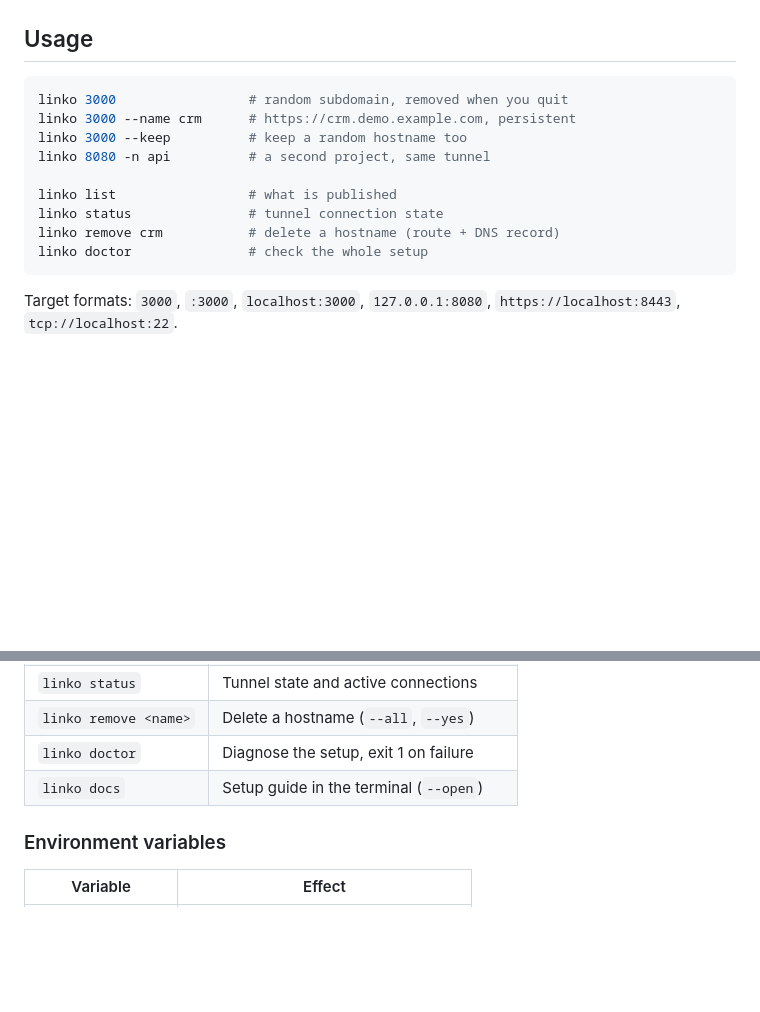
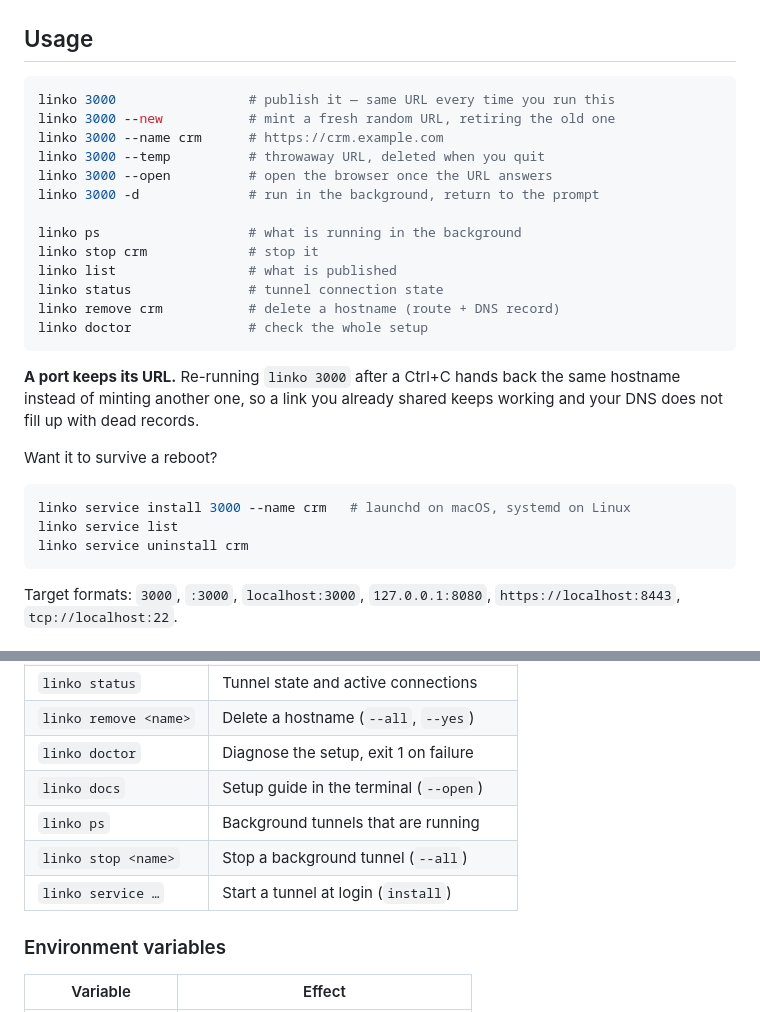
Before and after one commit to Devehab/linko, a Markdown page: README.md, 2 parts joined by grey strips. Drawn GitHub-style; blank space fills up the shorter version.

Commit message:
docs: document sticky URLs, background mode and boot persistence

````diff
--- a/README.md
+++ b/README.md
@@ -99,15 +99,31 @@ linko init --yes \
 ## Usage
 
 ```bash
-linko 3000                 # random subdomain, removed when you quit
-linko 3000 --name crm      # https://crm.demo.example.com, persistent
-linko 3000 --keep          # keep a random hostname too
-linko 8080 -n api          # a second project, same tunnel
+linko 3000                 # publish it — same URL every time you run this
+linko 3000 --new           # mint a fresh random URL, retiring the old one
+linko 3000 --name crm      # https://crm.example.com
+linko 3000 --temp          # throwaway URL, deleted when you quit
+linko 3000 --open          # open the browser once the URL answers
+linko 3000 -d              # run in the background, return to the prompt
 
+linko ps                   # what is running in the background
+linko stop crm             # stop it
 linko list                 # what is published
 linko status               # tunnel connection state
 linko remove crm           # delete a hostname (route + DNS record)
 linko doctor               # check the whole setup
+```
+
+**A port keeps its URL.** Re-running `linko 3000` after a Ctrl+C hands back the
+same hostname instead of minting another one, so a link you already shared keeps
+working and your DNS does not fill up with dead records.
+
+Want it to survive a reboot?
+
+```bash
+linko service install 3000 --name crm   # launchd on macOS, systemd on Linux
+linko service list
+linko service uninstall crm
 ```
 
 Target formats: `3000`, `:3000`, `localhost:3000`, `127.0.0.1:8080`,
@@ -125,6 +141,9 @@ Target formats: `3000`, `:3000`, `localhost:3000`, `127.0.0.1:8080`,
 | `linko remove <name>`  | Delete a hostname (`--all`, `--yes`)    |
 | `linko doctor`         | Diagnose the setup, exit 1 on failure   |
 | `linko docs`           | Setup guide in the terminal (`--open`)  |
+| `linko ps`             | Background tunnels that are running     |
+| `linko stop <name>`    | Stop a background tunnel (`--all`)      |
+| `linko service …`      | Start a tunnel at login (`install`)     |
 
 ### Environment variables
 
````
Also changed, not shown: GUIDE.md (+47 -8 lines).
